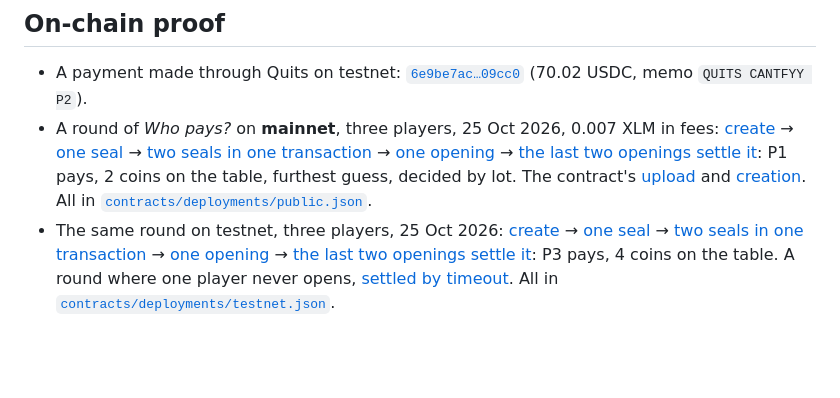
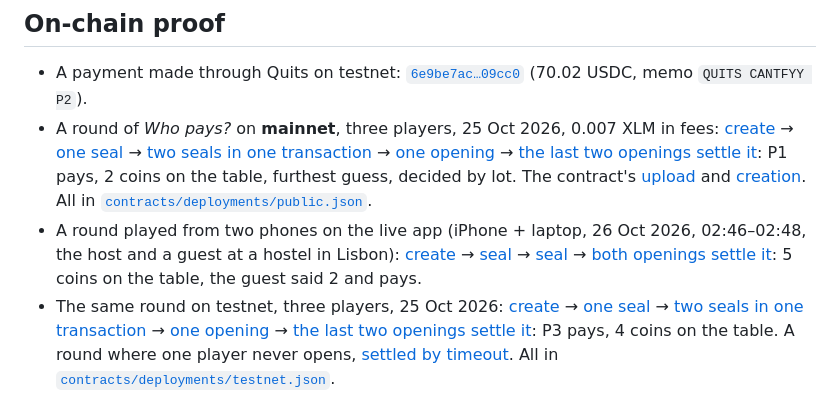
Before and after one commit to karlostoteles/QUITS, a Markdown page: README.md, the part around the change. Drawn GitHub-style; blank space fills up the shorter version.

Commit message:
README: the first round played from phones on the live app
Co-Authored-By: Claude Fable 5.1 <noreply@anthropic.com>
Claude-Session: https://claude.ai/code/session_018eQ8oRUDsNW5Gebk4bkec8

```diff
--- a/README.md
+++ b/README.md
@@ -159,6 +159,7 @@ They use Playwright (`npm i -D playwright && npx playwright install chromium`) a
 
 - A payment made through Quits on testnet: [`6e9be7ac…09cc0`](https://stellar.expert/explorer/testnet/tx/6e9be7ac56fd4bbff9bbe362b54acb701c8edf3cc1505cfd8df225f4a6409cc0) (70.02 USDC, memo `QUITS CANTFYY P2`).
 - A round of *Who pays?* on **mainnet**, three players, 25 Oct 2026, 0.007 XLM in fees: [create](https://stellar.expert/explorer/public/tx/e24977cc0a8066f4231077e7c8dd4c1844b9caed05c3e4b75af97698325ae317) → [one seal](https://stellar.expert/explorer/public/tx/dfdd48140d7a55b85c04e4716d838c5e7ed55a3e79aae973408ede995c573ea4) → [two seals in one transaction](https://stellar.expert/explorer/public/tx/6d2996e59aba5ba83b42c6a186966e97567e90d122e223381b2da91e5ff24355) → [one opening](https://stellar.expert/explorer/public/tx/b1647a27123d18a35c99258b77f7a16b44a63be320297fabb24267ef4c8a9903) → [the last two openings settle it](https://stellar.expert/explorer/public/tx/857d614bc38fdab212a132ce137139515e0d534ebd0c67aaf9f7e511ee19c93b): P1 pays, 2 coins on the table, furthest guess, decided by lot. The contract's [upload](https://stellar.expert/explorer/public/tx/96927bb5b76a4e068d1bef90340be39b84c077f28308ecd443ddff9be00d6fb0) and [creation](https://stellar.expert/explorer/public/tx/d5080f92548f09d196f7bdc86d32ae22e791086b22b3536c14adb2e01d83c2a1). All in [`contracts/deployments/public.json`](contracts/deployments/public.json).
+- A round played from two phones on the live app (iPhone + laptop, 26 Oct 2026, 02:46–02:48, the host and a guest at a hostel in Lisbon): [create](https://stellar.expert/explorer/public/tx/c8030009e2988ad4a4769ec99078c6c82571fe3c748d4f445c3caef7632c99bd) → [seal](https://stellar.expert/explorer/public/tx/ed787777d6ff7fd1d99f8f79b8cd14cf77188ab2a827ed273862e89fe3e4d9b2) → [seal](https://stellar.expert/explorer/public/tx/4dad855e6994e43383b188cc23e518f08f4637924fb3b3e7906946f26a1af035) → [both openings settle it](https://stellar.expert/explorer/public/tx/68080b946137ed6022c376b84a4ef790f6f533042a76553841bb024d1be308b1): 5 coins on the table, the guest said 2 and pays.
 - The same round on testnet, three players, 25 Oct 2026: [create](https://stellar.expert/explorer/testnet/tx/afdb538dfac6c4c20c7a19a2ce3f71c4ee71f1d1abb6558a4d06871b6fa44b64) → [one seal](https://stellar.expert/explorer/testnet/tx/33f5fe22ccc05e069539a34538e52c38ce246fa0c0250a629d7e68d5472eb96a) → [two seals in one transaction](https://stellar.expert/explorer/testnet/tx/f0edb76207e038fa13c311380b9ddcffaed53c007326fc4bcdad4757c54dcd25) → [one opening](https://stellar.expert/explorer/testnet/tx/634fcc4a3afcc29be713c816cfcb6684e722704ed86d7e123ba398d1da0b8ced) → [the last two openings settle it](https://stellar.expert/explorer/testnet/tx/64d5e589f3a0fc00d38c75353ddc3b2dd2021b799f8be843c4210bb5385ffd5c): P3 pays, 4 coins on the table. A round where one player never opens, [settled by timeout](https://stellar.expert/explorer/testnet/tx/44a71c1874f427e351cb70a31c38b75c4b3d4387e50aba9406df5bc3f831c3c1). All in [`contracts/deployments/testnet.json`](contracts/deployments/testnet.json).
 
 ## Built with AI
```
